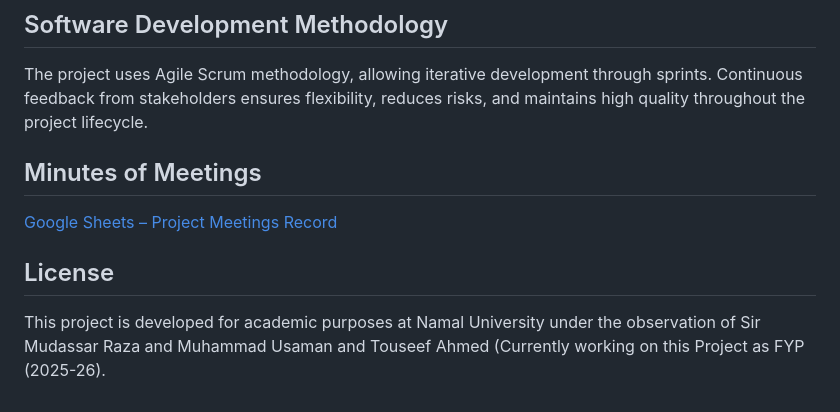
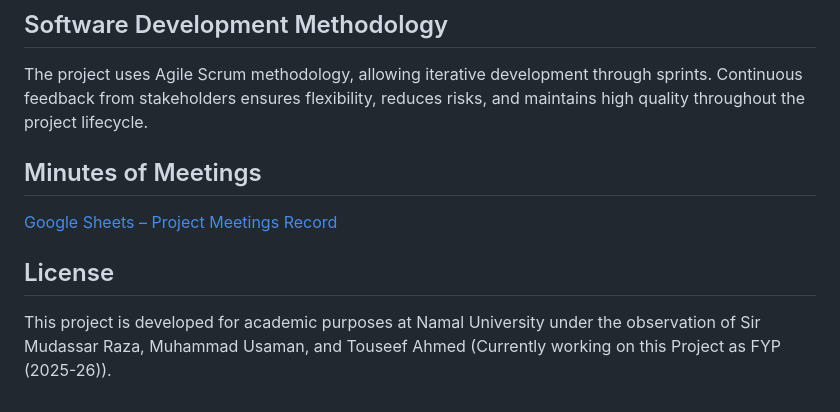
Before and after one commit to mubashir-hassan-git/FYP-Management-System, a Markdown page: README.md, the part around the change printed below. GitHub-like rendering.

```diff
--- a/README.md
+++ b/README.md
@@ -82,7 +82,6 @@ The system follows a three-tier architecture:
 ## Software Development Methodology
 
 The project uses Agile Scrum methodology, allowing iterative development through sprints. Continuous feedback from stakeholders ensures flexibility, reduces risks, and maintains high quality throughout the project lifecycle.
-
 
 ## Minutes of Meetings
 
@@ -90,4 +89,4 @@ The project uses Agile Scrum methodology, allowing iterative development through
 
 ## License
 
-This project is developed for academic purposes at Namal University under the observation of Sir Mudassar Raza and Muhammad Usaman and Touseef Ahmed (Currently working on this Project as FYP (2025-26).
+This project is developed for academic purposes at Namal University under the observation of Sir Mudassar Raza, Muhammad Usaman, and Touseef Ahmed (Currently working on this Project as FYP (2025-26)).
```
Also changed, not shown: other parts of README.md (+38 -38 lines).
